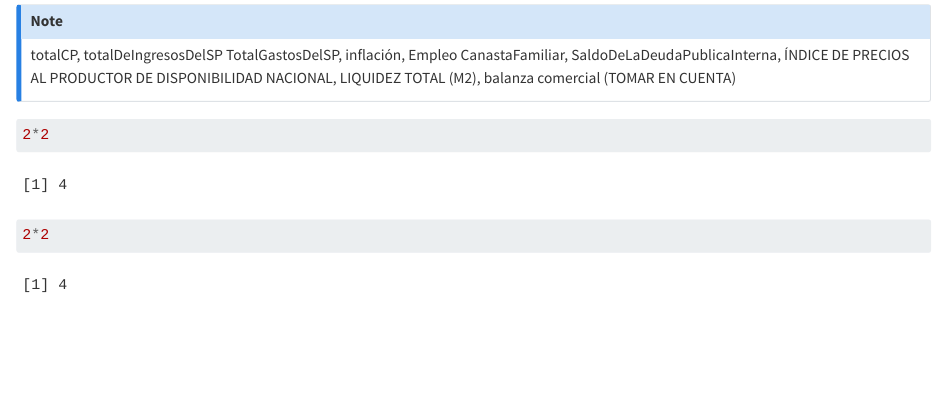
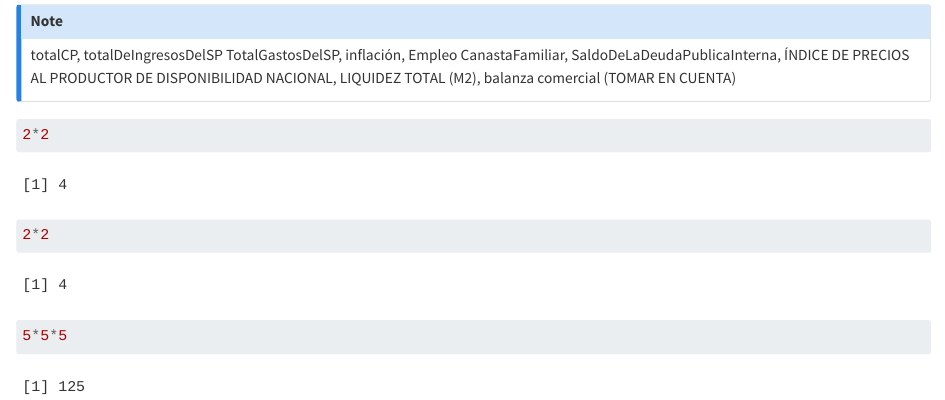
Before and after one commit to BJAP3-1415/TESIS, a Quarto document (capitulo1.qmd): the page in a window 1100 px wide, from 1080 px down. Rendered offline with R 4.5, knitr and Pandoc in place of Quarto, with nearby package versions.

Commit message:
ejempl10

````diff
--- a/_quarto.yml
+++ b/_quarto.yml
@@ -25,7 +25,5 @@ format:
     theme: style.scss
     code-copy: true
     embed-resources: true
-  pdf:
-    documentclass: scrreprt
 
 editor: visual
--- a/capitulo1.qmd
+++ b/capitulo1.qmd
@@ -54,3 +54,7 @@ totalCP, totalDeIngresosDelSP	TotalGastosDelSP, inflación, Empleo	CanastaFamili
 
 
 ```
+
+```{r}
+5*5*5
+```
````
Also changed, not shown: .quarto/cites/index.json, .quarto/idx/capitulo1.qmd.json, .quarto/idx/capitulo2.qmd.json, .quarto/idx/capitulo3.qmd.json, .quarto/idx/index.qmd.json, .quarto/idx/references.qmd.json, docs/search.json, index.tex (added), 9 other files.
